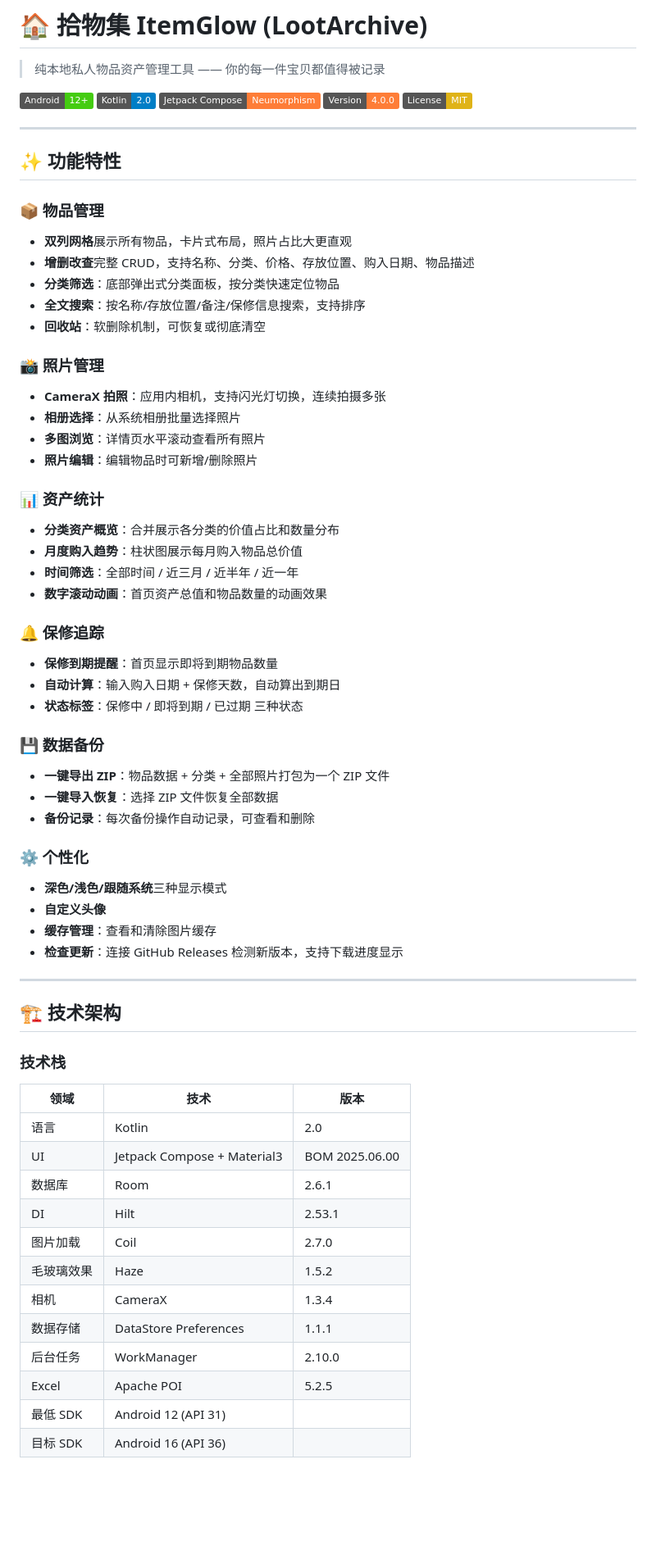
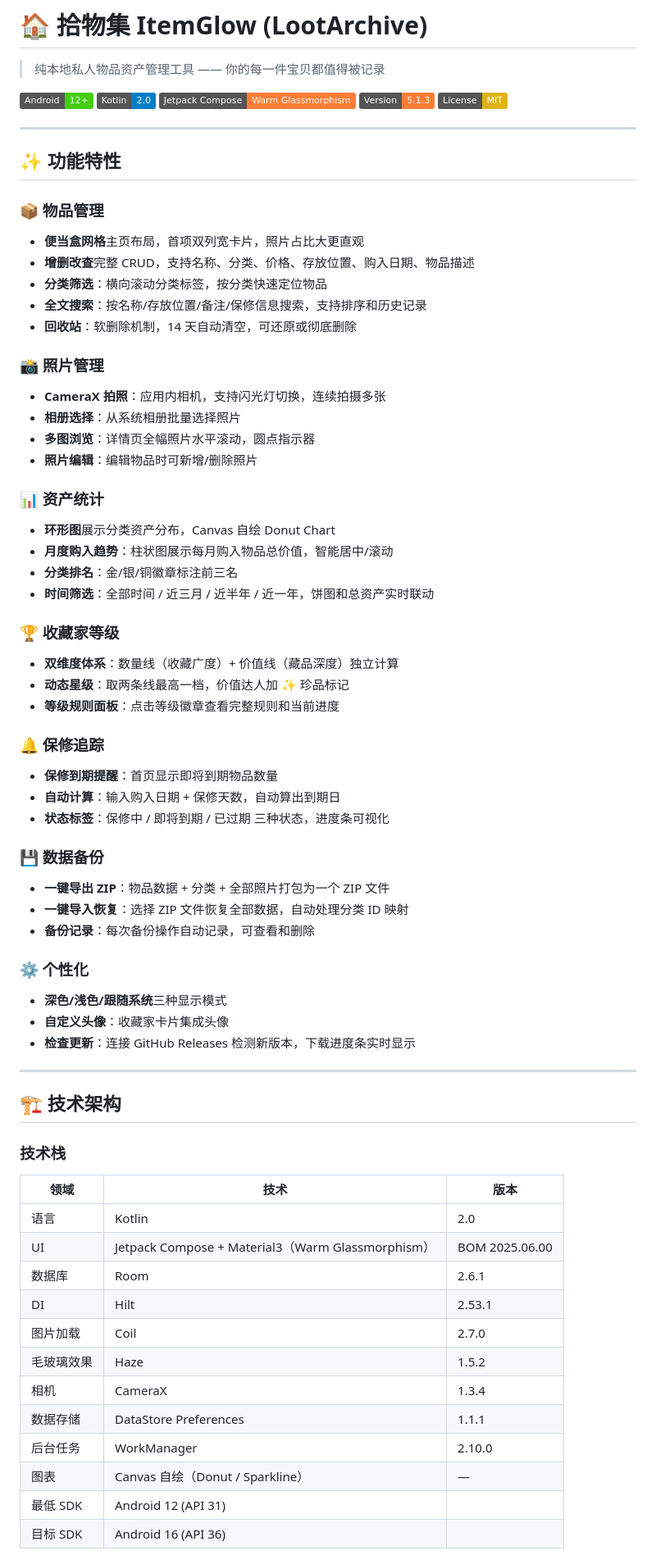
Before and after one commit to nanji0710/LootArchive, a Markdown page: README.md, the part around one of its changes. Shown at 82% size. GitHub-like rendering; badges without logos; blank space fills up the shorter version.

```diff
--- a/README.md
+++ b/README.md
@@ -4,8 +4,8 @@
 
 [![Android](https://img.shields.io/badge/Android-12%2B-brightgreen)](https://developer.android.com)
 [![Kotlin](https://img.shields.io/badge/Kotlin-2.0-blue)](https://kotlinlang.org)
-[![Compose](https://img.shields.io/badge/Jetpack%20Compose-Neumorphism-orange)](https://developer.android.com/compose)
-[![Version](https://img.shields.io/badge/Version-4.0.0-orange)]()
+[![Compose](https://img.shields.io/badge/Jetpack%20Compose-Warm%20Glassmorphism-orange)](https://developer.android.com/compose)
+[![Version](https://img.shields.io/badge/Version-5.1.3-orange)]()
 [![License](https://img.shields.io/badge/License-MIT-yellow)](LICENSE)
 
 ---
@@ -13,39 +13,43 @@
 ## ✨ 功能特性
 
 ### 📦 物品管理
-- **双列网格**展示所有物品，卡片式布局，照片占比大更直观
+- **便当盒网格**主页布局，首项双列宽卡片，照片占比大更直观
 - **增删改查**完整 CRUD，支持名称、分类、价格、存放位置、购入日期、物品描述
-- **分类筛选**：底部弹出式分类面板，按分类快速定位物品
-- **全文搜索**：按名称/存放位置/备注/保修信息搜索，支持排序
-- **回收站**：软删除机制，可恢复或彻底清空
+- **分类筛选**：横向滚动分类标签，按分类快速定位物品
+- **全文搜索**：按名称/存放位置/备注/保修信息搜索，支持排序和历史记录
+- **回收站**：软删除机制，14 天自动清空，可还原或彻底删除
 
 ### 📸 照片管理
 - **CameraX 拍照**：应用内相机，支持闪光灯切换，连续拍摄多张
 - **相册选择**：从系统相册批量选择照片
-- **多图浏览**：详情页水平滚动查看所有照片
+- **多图浏览**：详情页全幅照片水平滚动，圆点指示器
 - **照片编辑**：编辑物品时可新增/删除照片
 
 ### 📊 资产统计
-- **分类资产概览**：合并展示各分类的价值占比和数量分布
-- **月度购入趋势**：柱状图展示每月购入物品总价值
-- **时间筛选**：全部时间 / 近三月 / 近半年 / 近一年
-- **数字滚动动画**：首页资产总值和物品数量的动画效果
+- **环形图**展示分类资产分布，Canvas 自绘 Donut Chart
+- **月度购入趋势**：柱状图展示每月购入物品总价值，智能居中/滚动
+- **分类排名**：金/银/铜徽章标注前三名
+- **时间筛选**：全部时间 / 近三月 / 近半年 / 近一年，饼图和总资产实时联动
+
+### 🏆 收藏家等级
+- **双维度体系**：数量线（收藏广度）+ 价值线（藏品深度）独立计算
+- **动态星级**：取两条线最高一档，价值达人加 ✨ 珍品标记
+- **等级规则面板**：点击等级徽章查看完整规则和当前进度
 
 ### 🔔 保修追踪
 - **保修到期提醒**：首页显示即将到期物品数量
 - **自动计算**：输入购入日期 + 保修天数，自动算出到期日
-- **状态标签**：保修中 / 即将到期 / 已过期 三种状态
+- **状态标签**：保修中 / 即将到期 / 已过期 三种状态，进度条可视化
 
 ### 💾 数据备份
 - **一键导出 ZIP**：物品数据 + 分类 + 全部照片打包为一个 ZIP 文件
-- **一键导入恢复**：选择 ZIP 文件恢复全部数据
+- **一键导入恢复**：选择 ZIP 文件恢复全部数据，自动处理分类 ID 映射
 - **备份记录**：每次备份操作自动记录，可查看和删除
 
 ### ⚙️ 个性化
 - **深色/浅色/跟随系统**三种显示模式
-- **自定义头像**
-- **缓存管理**：查看和清除图片缓存
-- **检查更新**：连接 GitHub Releases 检测新版本，支持下载进度显示
+- **自定义头像**：收藏家卡片集成头像
+- **检查更新**：连接 GitHub Releases 检测新版本，下载进度条实时显示
 
 ---
 
@@ -56,7 +60,7 @@
 | 领域 | 技术 | 版本 |
 |------|------|------|
 | 语言 | Kotlin | 2.0 |
-| UI | Jetpack Compose + Material3 | BOM 2025.06.00 |
+| UI | Jetpack Compose + Material3（Warm Glassmorphism） | BOM 2025.06.00 |
 | 数据库 | Room | 2.6.1 |
 | DI | Hilt | 2.53.1 |
 | 图片加载 | Coil | 2.7.0 |
@@ -64,7 +68,7 @@
 | 相机 | CameraX | 1.3.4 |
 | 数据存储 | DataStore Preferences | 1.1.1 |
 | 后台任务 | WorkManager | 2.10.0 |
-| Excel | Apache POI | 5.2.5 |
+| 图表 | Canvas 自绘（Donut / Sparkline） | — |
 | 最低 SDK | Android 12 (API 31) | |
 | 目标 SDK | Android 16 (API 36) | |
 
```
Also changed, not shown: other parts of README.md (+46 -45 lines).
